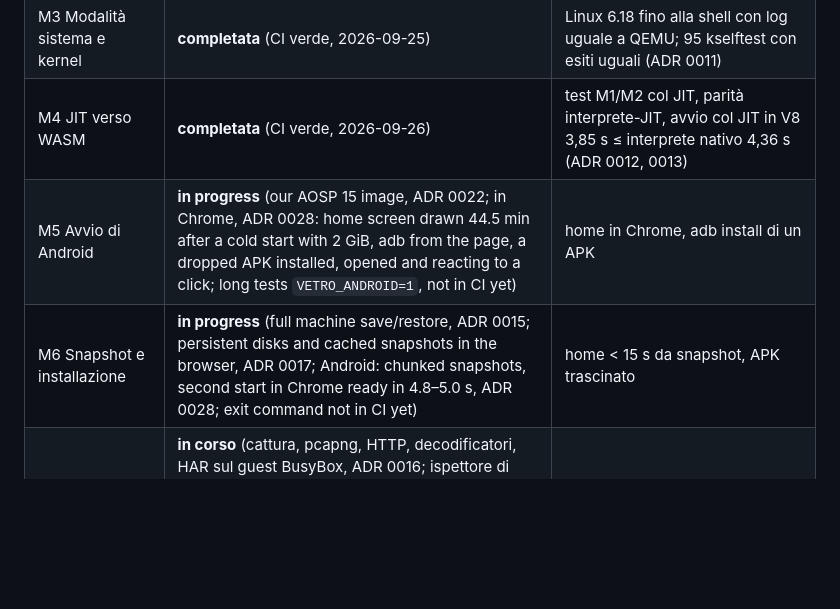
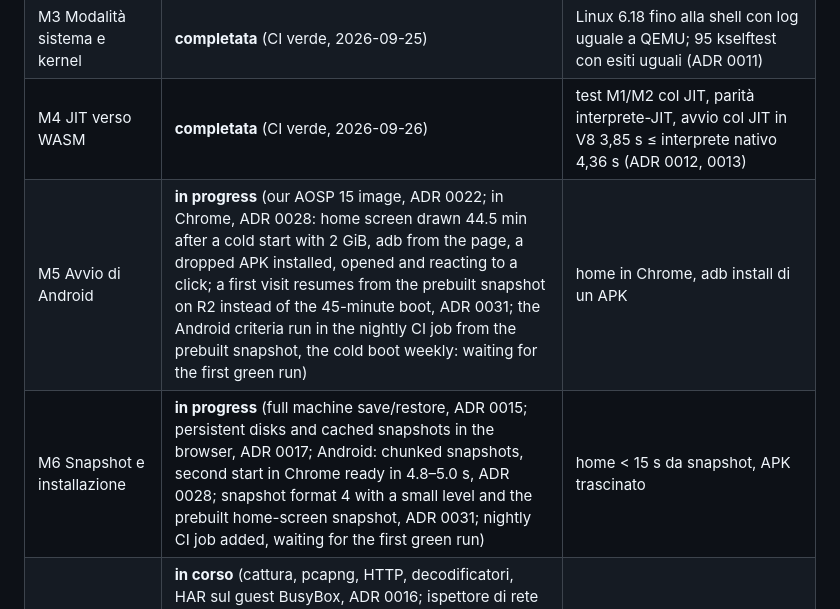
Before and after one commit to 1vcian/Vetro, a Markdown page: docs/PLAN.md, the part around the change. GitHub-like rendering; blank space fills up the shorter version.

Commit message:
M5/M6: plan status with the prebuilt snapshot and the nightly Android job
Co-Authored-By: Claude Opus 5.5 <noreply@anthropic.com>
Claude-Session: https://claude.ai/code/session_01EpJbrUvVbDaYwuf6CDaciY

```diff
--- a/docs/PLAN.md
+++ b/docs/PLAN.md
@@ -35,8 +35,8 @@ Safari mobile; qualsiasi componente cloud obbligatorio.
 | M2 Syscall Linux utente | **completata** (CI verde, 2026-09-25) | 355 test LTP, BusyBox e RISU uguali all'oracolo nel job linux (ADR 0010) |
 | M3 Modalità sistema e kernel | **completata** (CI verde, 2026-09-25) | Linux 6.18 fino alla shell con log uguale a QEMU; 95 kselftest con esiti uguali (ADR 0011) |
 | M4 JIT verso WASM | **completata** (CI verde, 2026-09-26) | test M1/M2 col JIT, parità interprete-JIT, avvio col JIT in V8 3,85 s ≤ interprete nativo 4,36 s (ADR 0012, 0013) |
-| M5 Avvio di Android | **in progress** (our AOSP 15 image, ADR 0022; in Chrome, ADR 0028: home screen drawn 44.5 min after a cold start with 2 GiB, adb from the page, a dropped APK installed, opened and reacting to a click; long tests `VETRO_ANDROID=1`, not in CI yet) | home in Chrome, adb install di un APK |
-| M6 Snapshot e installazione | **in progress** (full machine save/restore, ADR 0015; persistent disks and cached snapshots in the browser, ADR 0017; Android: chunked snapshots, second start in Chrome ready in 4.8–5.0 s, ADR 0028; exit command not in CI yet) | home < 15 s da snapshot, APK trascinato |
+| M5 Avvio di Android | **in progress** (our AOSP 15 image, ADR 0022; in Chrome, ADR 0028: home screen drawn 44.5 min after a cold start with 2 GiB, adb from the page, a dropped APK installed, opened and reacting to a click; a first visit resumes from the prebuilt snapshot on R2 instead of the 45-minute boot, ADR 0031; the Android criteria run in the nightly CI job from the prebuilt snapshot, the cold boot weekly: waiting for the first green run) | home in Chrome, adb install di un APK |
+| M6 Snapshot e installazione | **in progress** (full machine save/restore, ADR 0015; persistent disks and cached snapshots in the browser, ADR 0017; Android: chunked snapshots, second start in Chrome ready in 4.8–5.0 s, ADR 0028; snapshot format 4 with a small level and the prebuilt home-screen snapshot, ADR 0031; nightly CI job added, waiting for the first green run) | home < 15 s da snapshot, APK trascinato |
 | M7 Rete e timeline | **in corso** (cattura, pcapng, HTTP, decodificatori, HAR sul guest BusyBox, ADR 0016; ispettore di rete e timeline input→effetti nell'app web sul guest Linux, ADR 0023; introspezione del guest dall'esterno, ADR 0027; hook TLS e decoder Binder+privacy dall'esterno, ADR 0029; manca l'endpoint TLS e la prova su Android da snapshot) | 10 app con HTTPS in chiaro e legato all'azione, HAR riapribile |
 | M8 Binder e privacy | **in corso** (gestore dei file sul guest Linux: demone su vsock, client, pannello web, ADR 0020; modifica di righe SQLite con SQL nel guest, WAL, SharedPreferences in tabella, nomi non UTF-8, ADR 0021) | app di test: ogni accesso rilevato, identificativo esca tracciato, file dell'app visibili e modificabili dal vivo |
 | M9 Tracciamento codice e scripting | — | hook su metodo, dex dinamico salvato, script Frida adattato |
```
